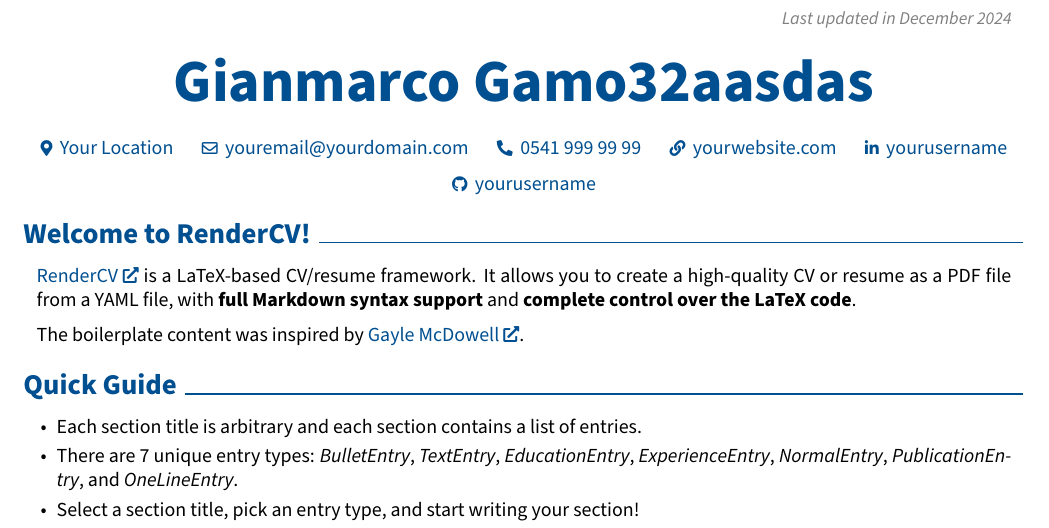
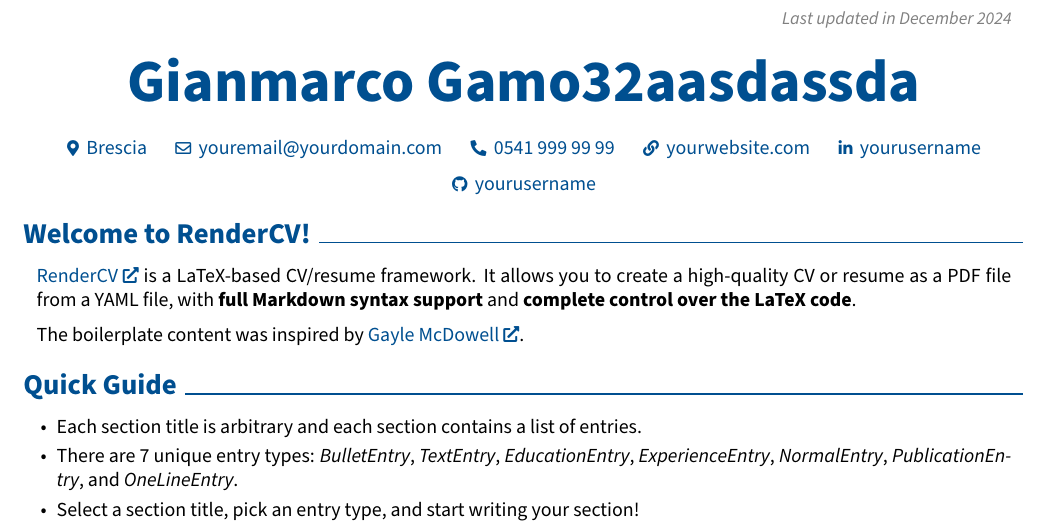
Before and after one commit to geanoro/WithRenderCV, a LaTeX CV (John_Doe_CV.tex): part of page 1 of 2, cut so that both start at the same text. Compiled offline with pdfLaTeX.

Commit message:
render the latest CV

```diff
--- a/John_Doe_CV.tex
+++ b/John_Doe_CV.tex
@@ -19,8 +19,8 @@
 \usepackage{fontawesome5} % for using icons
 \usepackage{amsmath} % for math
 \usepackage[
-    pdftitle={Gianmarco Gamo32aasdas's CV},
-    pdfauthor={Gianmarco Gamo32aasdas},
+    pdftitle={Gianmarco Gamo32aasdassda's CV},
+    pdfauthor={Gianmarco Gamo32aasdassda},
     pdfcreator={LaTeX with RenderCV},
     colorlinks=true,
     urlcolor=primaryColor
@@ -56,7 +56,7 @@
 \makeatletter
 \let\ps@customFooterStyle\ps@plain % Copy the plain style to customFooterStyle
 \patchcmd{\ps@customFooterStyle}{\thepage}{
-    \color{gray}\textit{\small Gianmarco Gamo32aasdas - Page \thepage{} of \pageref*{LastPage}}
+    \color{gray}\textit{\small Gianmarco Gamo32aasdassda - Page \thepage{} of \pageref*{LastPage}}
 }{}{} % replace number by desired string
 \makeatother
 \pagestyle{customFooterStyle}
@@ -179,12 +179,12 @@
     \placelastupdatedtext
     \begin{header}
         \fontsize{30 pt}{30 pt}
-        \textbf{Gianmarco Gamo32aasdas}
+        \textbf{Gianmarco Gamo32aasdassda}
 
         \vspace{0.3 cm}
 
         \normalsize
-        \mbox{{\footnotesize\faMapMarker*}\hspace*{0.13cm}Your Location}%
+        \mbox{{\footnotesize\faMapMarker*}\hspace*{0.13cm}Brescia}%
         \kern 0.25 cm%
         \AND%
         \kern 0.25 cm%
```
Also changed, not shown: John_Doe_CV.pdf, README.md.
